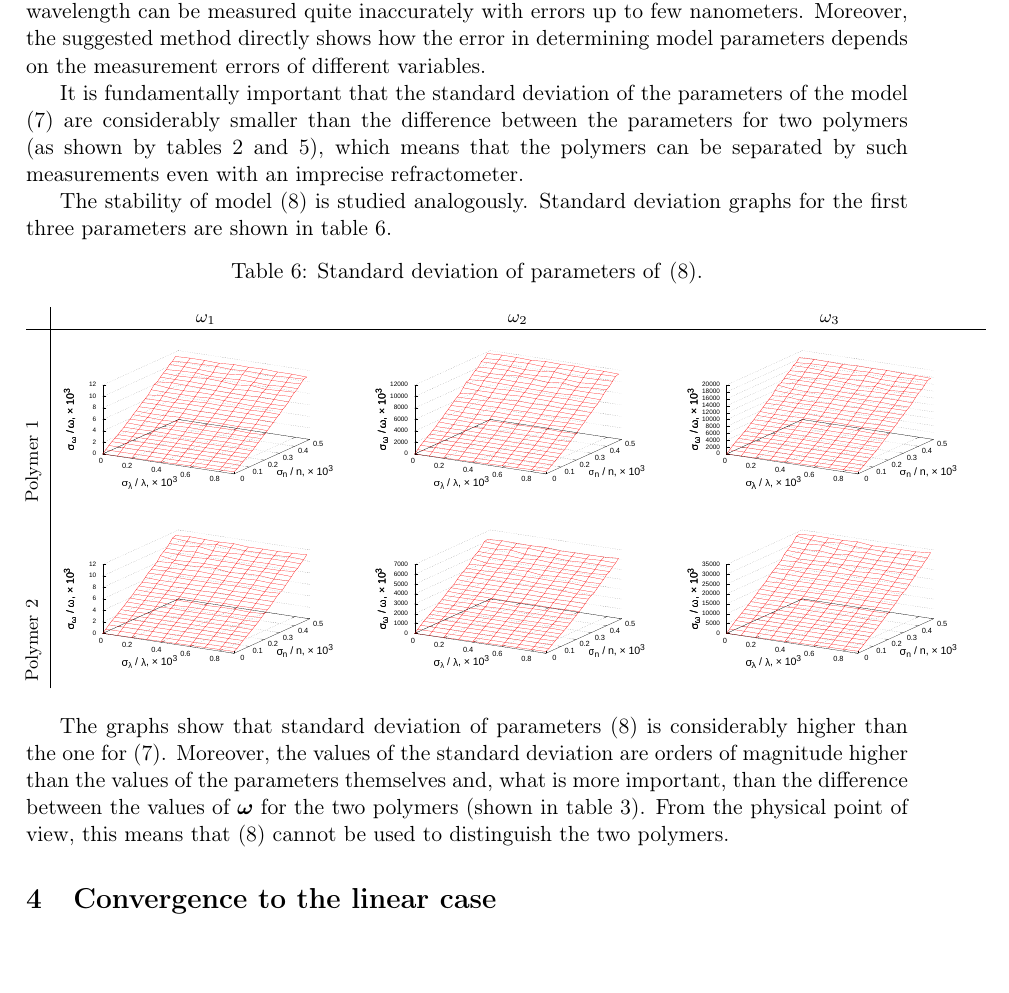
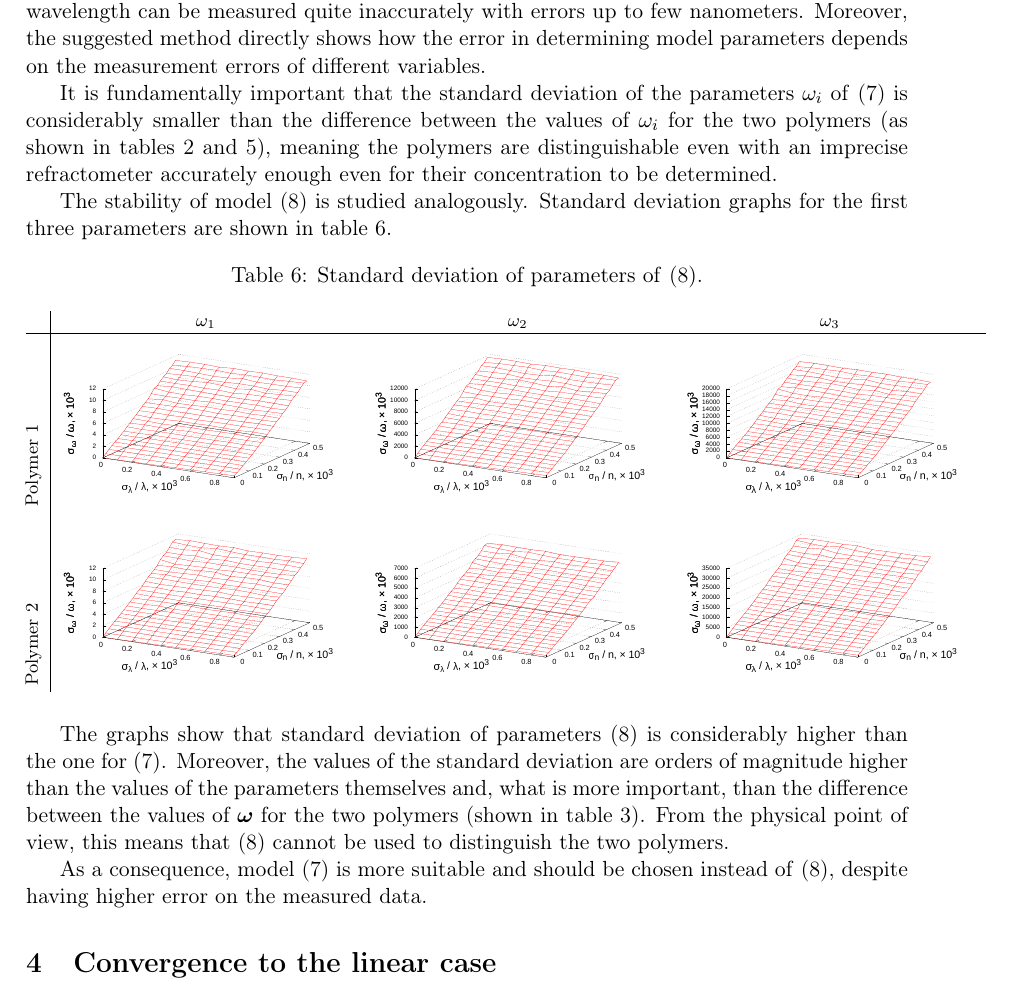
Before and after one commit to 0xd34df00d/RefractOptics, a LaTeX paper (doc/Rudoy2015Stability_en.tex): part of page 7 of 9, cut so that both start at the same text, the shorter picture padded with empty space. Compiled offline with pdfLaTeX; a LaTeX package or settings file that is missing is left out.

Commit message:
[2015Stability] More on chosing the correct model.

```diff
--- a/doc/Rudoy2015Stability_en.tex
+++ b/doc/Rudoy2015Stability_en.tex
@@ -505,10 +505,12 @@ should be paid to maximizing the certainity in measuring the refraction index, w
 can be measured quite inaccurately with errors up to few nanometers. Moreover, the suggested method
 directly shows how the error in determining model parameters depends on the measurement errors of different variables.
 
-It is fundamentally important that the standard deviation of the parameters of the model \eqref{eq:model_0}
-are considerably smaller than the difference between the parameters for two polymers (as shown
-by tables \ref{tabl:res_even_coeffs} and \ref{tabl:res_even_stddev}), which means that the polymers
-can be separated by such measurements even with an imprecise refractometer.
+It is fundamentally important that the standard deviation of the parameters
+$\omega_i$ of \eqref{eq:model_0} is considerably smaller than the difference
+between the values of $\omega_i$ for the two polymers (as shown in tables
+\ref{tabl:res_even_coeffs} and \ref{tabl:res_even_stddev}), meaning the polymers
+are distinguishable even with an imprecise refractometer accurately enough even
+for their concentration to be determined.
 
 The stability of model \eqref{eq:model_incorrect} is studied analogously. Standard deviation
 graphs for the first three parameters are shown in table \ref{tabl:res_incorrect}.
@@ -534,6 +536,10 @@ for the two polymers
 (shown in table \ref{tabl:res_all_coeffs}). From the physical point of view,
 this means that \eqref{eq:model_incorrect} cannot be used
 to distinguish the two polymers.
+
+As a consequence, model \eqref{eq:model_0} is more suitable and should be
+chosen instead of \eqref{eq:model_incorrect}, despite having higher error
+on the measured data.
 
 \section{Convergence to the linear case}
 
```
